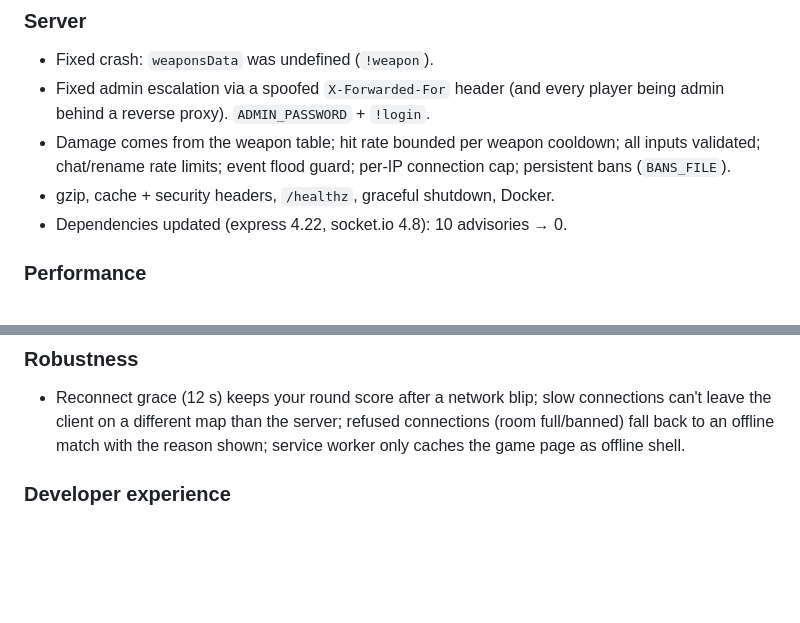
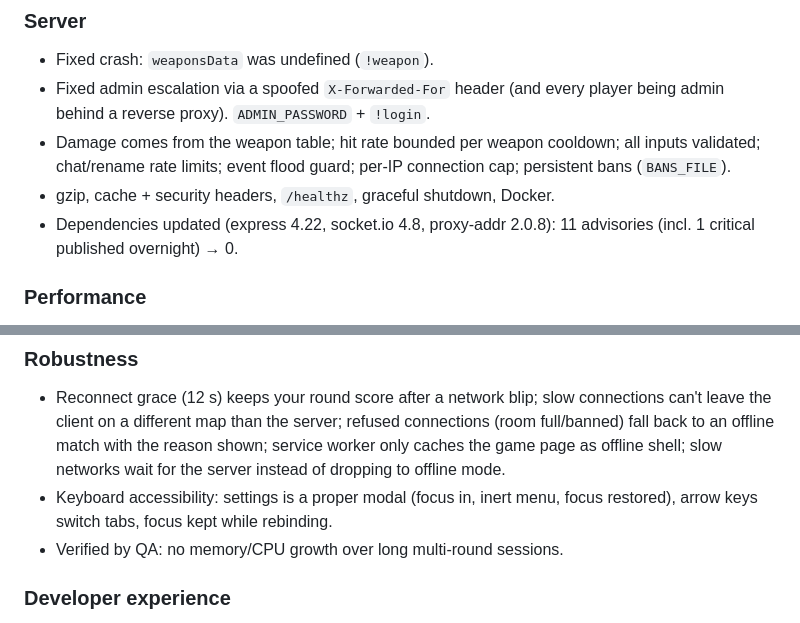
Before and after one commit to ozdragon30-debug/stickmanson, a Markdown page: CHANGELOG.md, 2 parts joined by grey strips. Rendered like a GitHub page; blank space fills up the shorter version.

Commit message:
CHANGELOG: final notes
Co-Authored-By: Claude Opus 5.5 <noreply@anthropic.com>
Claude-Session: https://claude.ai/code/session_01FbQaS6NU2AafVxHt1Gt1do

```diff
--- a/CHANGELOG.md
+++ b/CHANGELOG.md
@@ -65,7 +65,8 @@ collision and line of sight on every map).
   all inputs validated; chat/rename rate limits; event flood guard; per-IP
   connection cap; persistent bans (`BANS_FILE`).
 - gzip, cache + security headers, `/healthz`, graceful shutdown, Docker.
-- Dependencies updated (express 4.22, socket.io 4.8): 10 advisories → 0.
+- Dependencies updated (express 4.22, socket.io 4.8, proxy-addr 2.0.8):
+  11 advisories (incl. 1 critical published overnight) → 0.
 
 ### Performance
 - Lossless sprite atlas optimisation: downloads 20.7 → 12.3 MB (WebP,
@@ -105,7 +106,11 @@ collision and line of sight on every map).
 - Reconnect grace (12 s) keeps your round score after a network blip; slow
   connections can't leave the client on a different map than the server;
   refused connections (room full/banned) fall back to an offline match with
-  the reason shown; service worker only caches the game page as offline shell.
+  the reason shown; service worker only caches the game page as offline shell;
+  slow networks wait for the server instead of dropping to offline mode.
+- Keyboard accessibility: settings is a proper modal (focus in, inert menu,
+  focus restored), arrow keys switch tabs, focus kept while rebinding.
+- Verified by QA: no memory/CPU growth over long multi-round sessions.
 
 ### Developer experience
 - `npm test`: golden gameplay lock, server integration (socket.io), input,
```
